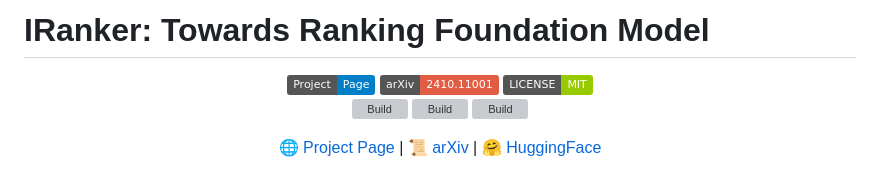
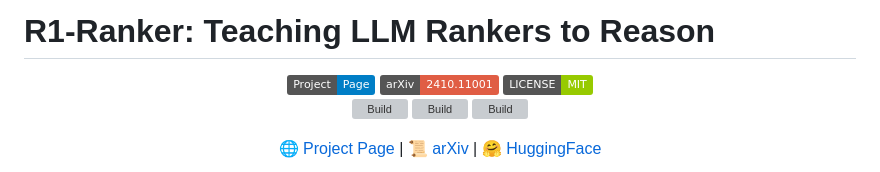
Before and after one commit to ulab-uiuc/R1-Ranker, a Markdown page: README.md, the part around the change. Rendered like a GitHub page; badges without logos; grey boxes are pictures that could not be loaded.

```diff
--- a/README.md
+++ b/README.md
@@ -1,4 +1,4 @@
-# IRanker: Towards Ranking Foundation Model
+# R1-Ranker: Teaching LLM Rankers to Reason
 
 <p align="center">
     <a href="https://ulab-uiuc.github.io/IRanker/">
```
